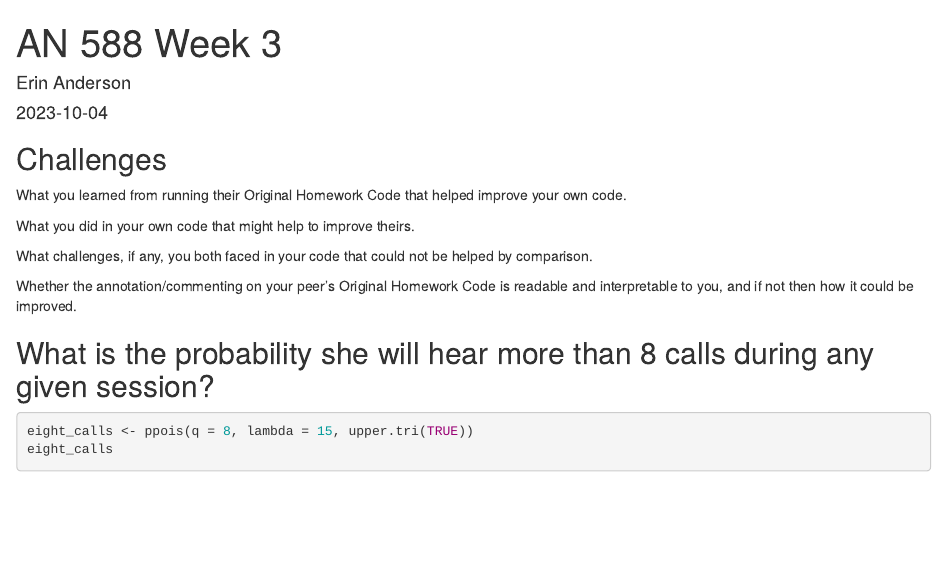
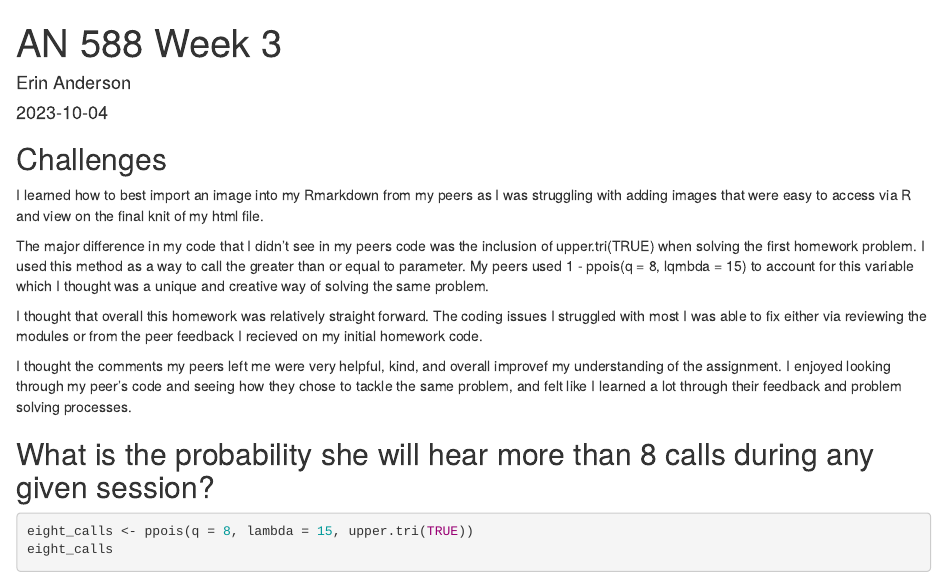
Before and after one commit to erin1928/AN588-Week-3-erinea, an R Markdown document (erinea_OriginalHomeworkCode_02.Rmd): the page in a window 1100 px wide, from its top. Rendered offline with R 4.5, knitr and Pandoc, with nearby package versions; drawn as R Markdown's standard HTML page in place of the format the file asks for; code that draws random numbers runs with fixed seeds of ours.

Commit message:
comments

````diff
--- a/erinea_OriginalHomeworkCode_02.Rmd
+++ b/erinea_OriginalHomeworkCode_02.Rmd
@@ -14,13 +14,13 @@ knitr::opts_chunk$set(echo = TRUE)
 
 ## Challenges
 
-What you learned from running their Original Homework Code that helped improve your own code.
+I learned how to best import an image into my Rmarkdown from my peers as I was struggling with adding images that were easy to access via R and view on the final knit of my html file.
 
-What you did in your own code that might help to improve theirs.
+The major difference in my code that I didn't see in my peers code was the inclusion of upper.tri(TRUE) when solving the first homework problem. I used this method as a way to call the greater than or equal to parameter. My peers used 1 - ppois(q = 8, lqmbda = 15) to account for this variable which I thought was a unique and creative way of solving the same problem.
 
-What challenges, if any, you both faced in your code that could not be helped by comparison.
+I thought that overall this homework was relatively straight forward. The coding issues I struggled with most I was able to fix either via reviewing the modules or from the peer feedback I recieved on my initial homework code.
 
-Whether the annotation/commenting on your peer’s Original Homework Code is readable and interpretable to you, and if not then how it could be improved.
+I thought the comments my peers left me were very helpful, kind, and overall improvef my understanding of the assignment. I enjoyed looking through my peer's code and seeing how they chose to tackle the same problem, and felt like I learned a lot through their feedback and problem solving processes.
 
 ## What is the probability she will hear more than 8 calls during any given session?
 ```{r 8 or more calls, include=TRUE}
````
Also changed, not shown: erinea_OriginalHomeworkCode_02.html.
